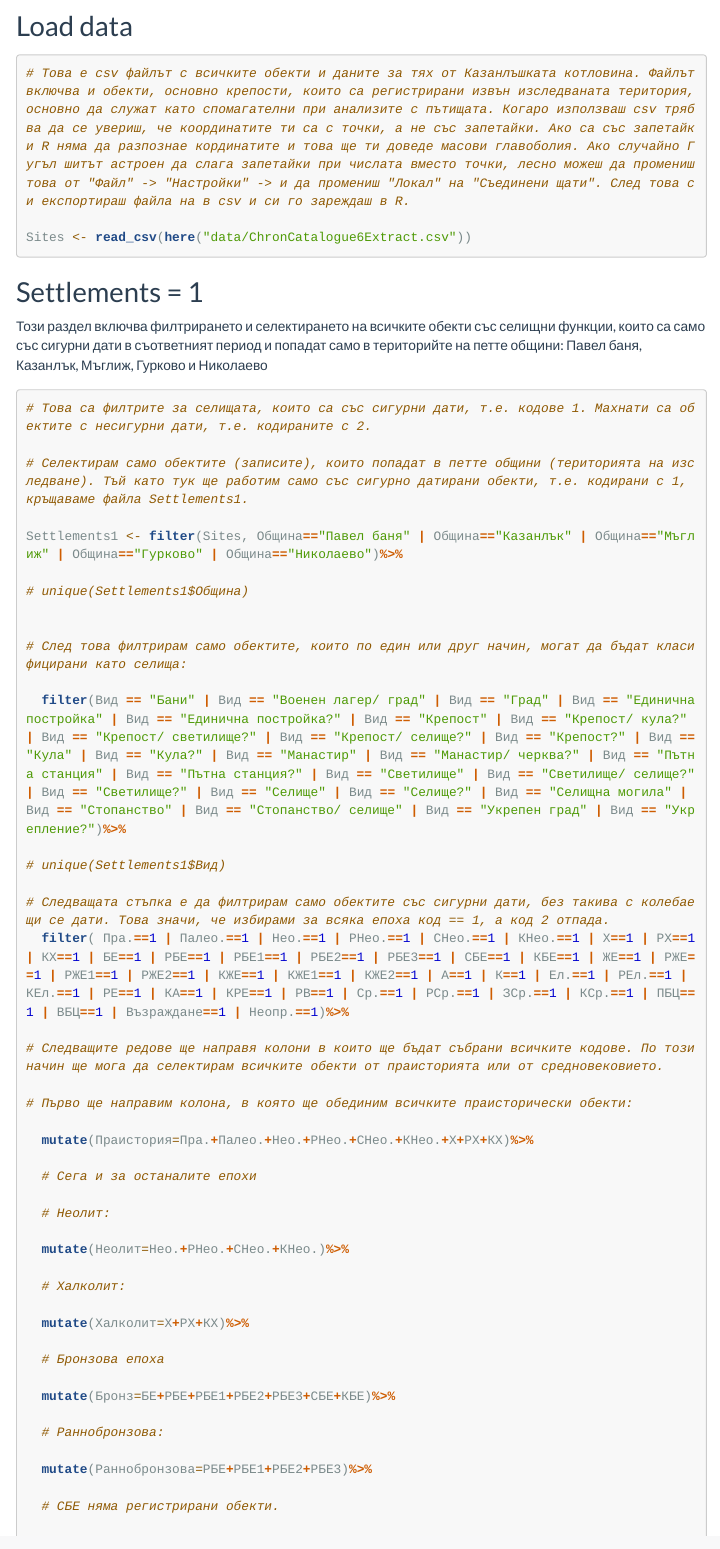
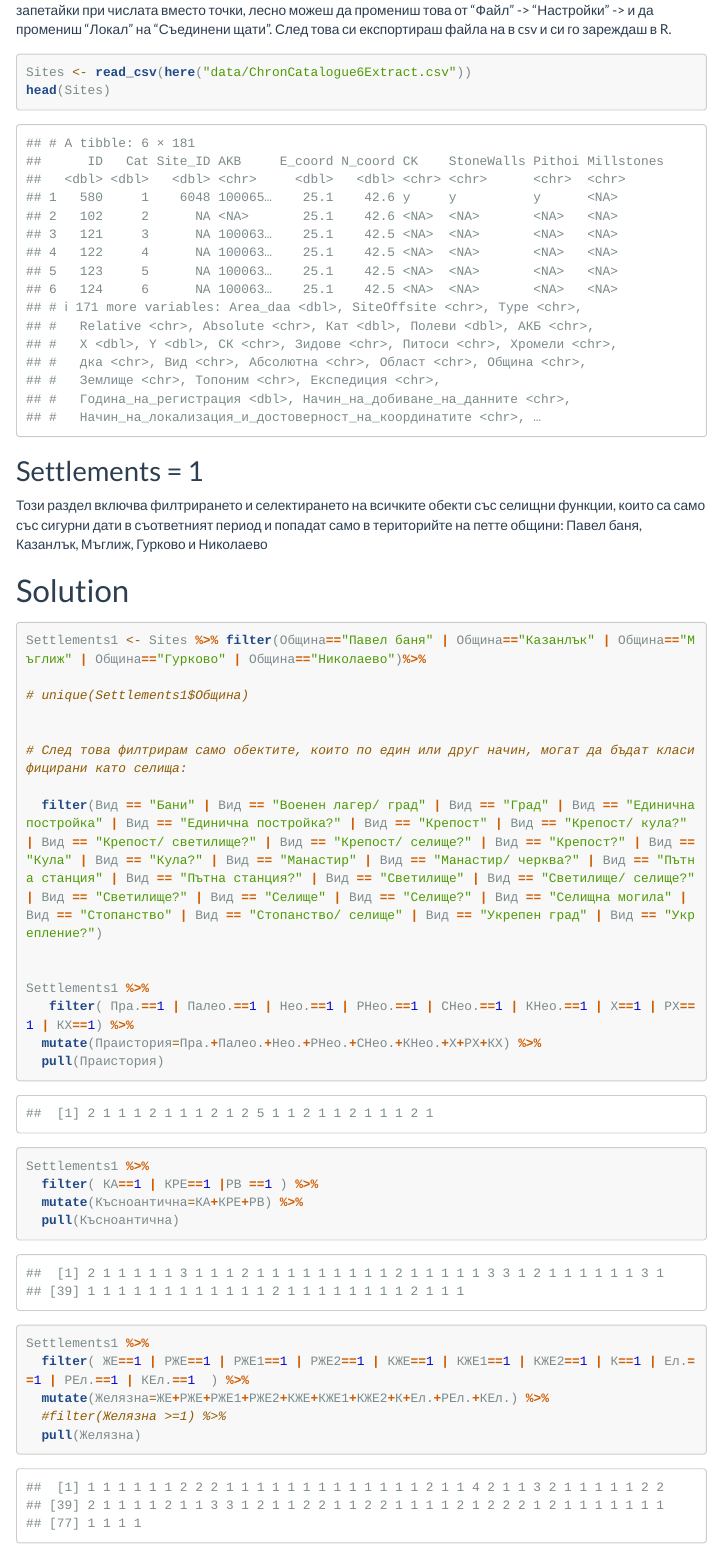
Before and after one commit to Angelaric/PointPatternAnalysis, an R Markdown document (scripts/PointPatternAnalysis.Rmd): the page in a window 1100 px wide, from 690 px down before the commit and from 850 px down after it. Rendered offline with R 4.5, knitr and Pandoc, with nearby package versions; some code elsewhere in the file could not run offline; menus at the side of the page are left out; long lines of code are wrapped.

Commit message:
fixed site period filtering

````diff
--- a/scripts/PointPatternAnalysis.Rmd
+++ b/scripts/PointPatternAnalysis.Rmd
@@ -47,14 +48,44 @@ library(ggplot2)
 ```{r data}
 
-# Това е csv файлът с всичките обекти и даните за тях от Казанлъшката котловина. Файлът включва и обекти, основно крепости, които са регистрирани извън изследваната територия, основно да служат като спомагателни при анализите с пътищата. Когаро използваш csv трябва да се увериш, че координатите ти са с точки, а не със запетайки. Ако са със запетайки R няма да разпознае кординатите и това ще ти доведе масови главоболия. Ако случайно Гугъл шитът астроен да слага запетайки при числата вместо точки, лесно можеш да промениш това от "Файл" -> "Настройки" -> и да промениш "Локал" на "Съединени щати". След това си експортираш файла на в csv и си го зареждаш в R.
-
 Sites <- read_csv(here("data/ChronCatalogue6Extract.csv"))
-
+head(Sites)
 ```
 ## Settlements = 1
 
 Този раздел включва филтрирането и селектирането на всичките обекти със селищни функции, които са само със сигурни дати в съответният период и попадат само в територийте на петте общини: Павел баня, Казанлък, Мъглиж, Гурково и Николаево
 
+# Solution
+```{r}
+
+Settlements1 <- Sites %>% filter(Община=="Павел баня" | Община=="Казанлък" | Община=="Мъглиж" | Община=="Гурково" | Община=="Николаево")%>%
+
+# unique(Settlements1$Община)
+
+
+# След това филтрирам само обектите, които по един или друг начин, могат да бъдат класифицирани като селища:
+
+  filter(Вид == "Бани" | Вид == "Военен лагер/ град" | Вид == "Град" | Вид == "Единична постройка" | Вид == "Единична постройка?" | Вид == "Крепост" | Вид == "Крепост/ кула?" | Вид == "Крепост/ светилище?" | Вид == "Крепост/ селище?" | Вид == "Крепост?" | Вид == "Кула" | Вид == "Кула?" | Вид == "Манастир" | Вид == "Манастир/ черква?" | Вид == "Пътна станция" | Вид == "Пътна станция?" | Вид == "Светилище" | Вид == "Светилище/ селище?" | Вид == "Светилище?" | Вид == "Селище" | Вид == "Селище?" | Вид == "Селищна могила" | Вид == "Стопанство" | Вид == "Стопанство/ селище" | Вид == "Укрепен град" | Вид == "Укрепление?")
+
+
+Settlements1 %>%
+   filter( Пра.==1 | Палео.==1 | Нео.==1 | РНео.==1 | СНео.==1 | КНео.==1 | Х==1 | РХ==1 | КХ==1) %>%
+  mutate(Праистория=Пра.+Палео.+Нео.+РНео.+СНео.+КНео.+Х+РХ+КХ) %>%
+  pull(Праистория)
+
+
+Settlements1 %>%
+  filter( КА==1 | КРЕ==1 |РВ ==1 ) %>%
+  mutate(Късноантична=КА+КРЕ+РВ) %>%
+  pull(Късноантична)
+
+Settlements1 %>%
+  filter( ЖЕ==1 | РЖЕ==1 | РЖЕ1==1 | РЖЕ2==1 | КЖЕ==1 | КЖЕ1==1 | КЖЕ2==1 | К==1 | Ел.==1 | РЕл.==1 | КЕл.==1  ) %>%
+  mutate(Желязна=ЖЕ+РЖЕ+РЖЕ1+РЖЕ2+КЖЕ+КЖЕ1+КЖЕ2+К+Ел.+РЕл.+КЕл.) %>%
+  #filter(Желязна >=1) %>%
+  pull(Желязна)
+```
+
+# Angels original
 
 ```{r}
 
@@ -62,7 +93,7 @@ Sites <- read_csv(here("data/ChronCatalogue6Extract.csv"))
 
 # Селектирам само обектите (записите), които попадат в петте общини (територията на изследване). Тъй като тук ще работим само със сигурно датирани обекти, т.е. кодирани с 1, кръщаваме файла Settlements1.
 
-Settlements1 <- filter(Sites, Община=="Павел баня" | Община=="Казанлък" | Община=="Мъглиж" | Община=="Гурково" | Община=="Николаево")%>%
+Settlements1 <- Sites %>% filter(Община=="Павел баня" | Община=="Казанлък" | Община=="Мъглиж" | Община=="Гурково" | Община=="Николаево")%>%
 
 # unique(Settlements1$Община)
 
@@ -76,11 +107,12 @@ Settlements1 <- filter(Sites, Община=="Павел баня" | Община
 # Следващата стъпка е да филтрирам само обектите със сигурни дати, без такива с колебаещи се дати. Това значи, че избирами за всяка епоха код == 1, а код 2 отпада.
   filter( Пра.==1 | Палео.==1 | Нео.==1 | РНео.==1 | СНео.==1 | КНео.==1 | Х==1 | РХ==1 | КХ==1 | БЕ==1 | РБЕ==1 | РБЕ1==1 | РБЕ2==1 | РБЕ3==1 | СБЕ==1 | КБЕ==1 | ЖЕ==1 | РЖЕ==1 | РЖЕ1==1 | РЖЕ2==1 | КЖЕ==1 | КЖЕ1==1 | КЖЕ2==1 | А==1 | К==1 | Ел.==1 | РЕл.==1 | КЕл.==1 | РЕ==1 | КА==1 | КРЕ==1 | РВ==1 | Ср.==1 | РСр.==1 | ЗСр.==1 | КСр.==1 | ПБЦ==1 | ВБЦ==1 | Възраждане==1 | Неопр.==1)%>%
 
+
 # Следващите редове ще направя колони в които ще бъдат събрани всичките кодове. По този начин ще мога да селектирам всичките обекти от праисторията или от средновековието.
 
 # Първо ще направим колона, в която ще обединим всичките праисторически обекти:
 
-  mutate(Праистория=Пра.+Палео.+Нео.+РНео.+СНео.+КНео.+Х+РХ+КХ)%>%
+
 
   # Сега и за останалите епохи
 
````
Also changed, not shown: scripts/PointPatternAnalysis.Rmd (1 more changed lines).
